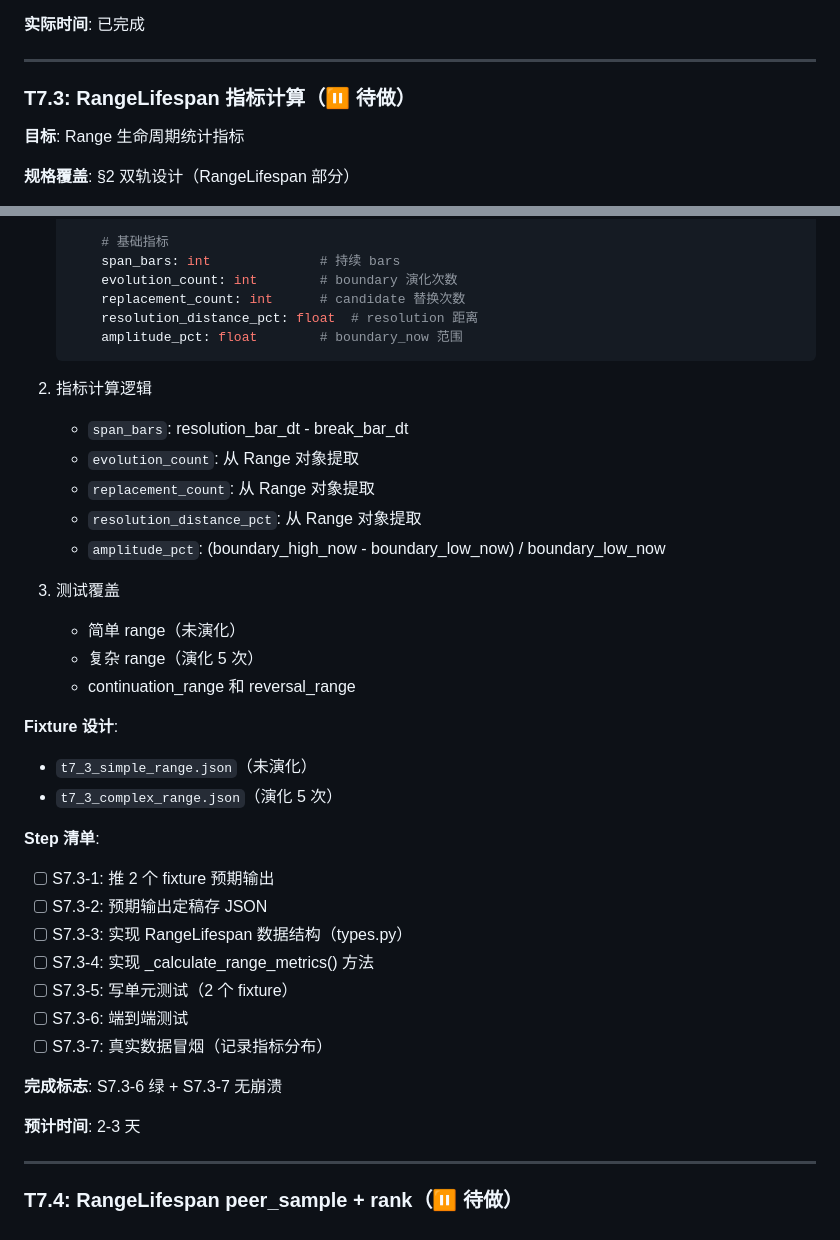
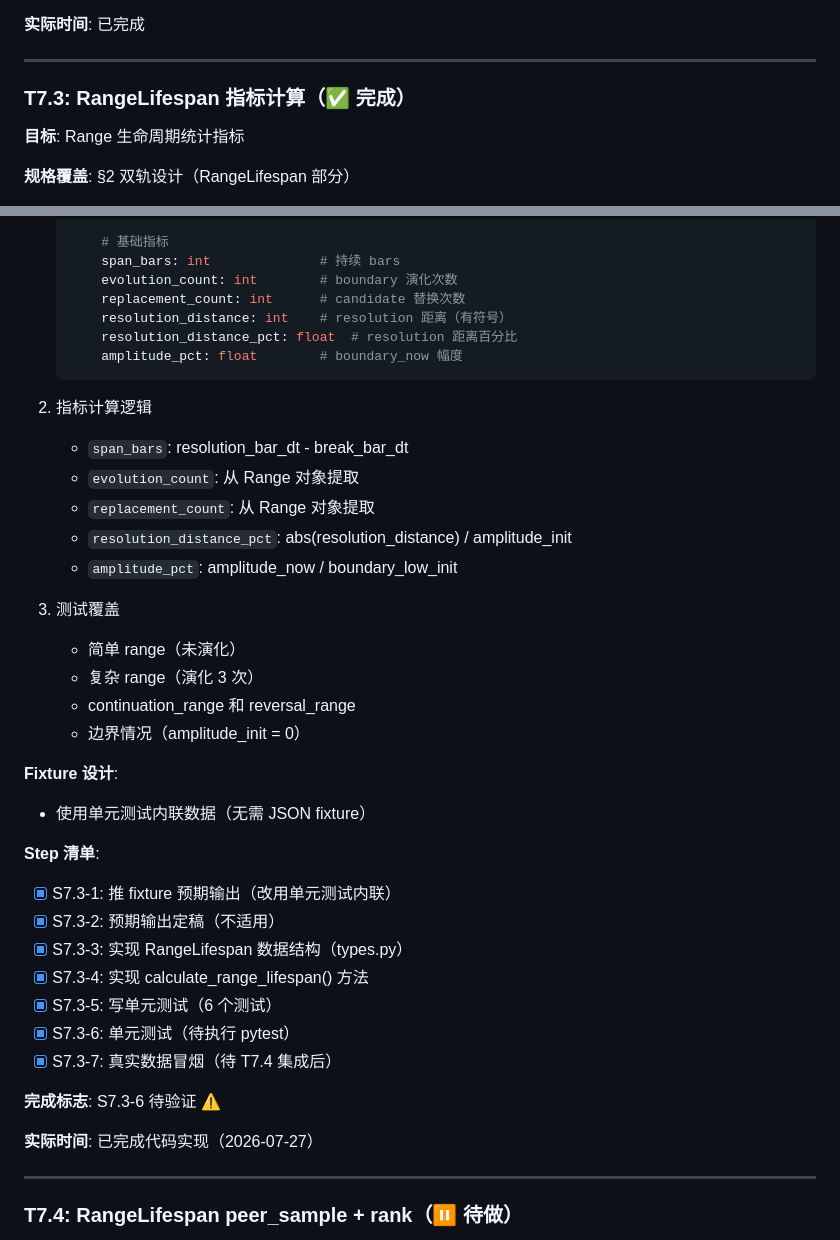
Before and after one commit to everything-is-simple/malf-engine, a Markdown page: docs/dev/BUILD-PLAN.md, 2 parts joined by grey strips. Rendered like a GitHub page.

````diff
--- a/docs/dev/BUILD-PLAN.md
+++ b/docs/dev/BUILD-PLAN.md
@@ -442,7 +442,7 @@
 
 ---
 
-### T7.3: RangeLifespan 指标计算（⏸ 待做）
+### T7.3: RangeLifespan 指标计算（✅ 完成）
 
 **目标**: Range 生命周期统计指标
 
@@ -460,38 +460,39 @@
        span_bars: int              # 持续 bars
        evolution_count: int        # boundary 演化次数
        replacement_count: int      # candidate 替换次数
-       resolution_distance_pct: float  # resolution 距离
-       amplitude_pct: float        # boundary_now 范围
+       resolution_distance: int    # resolution 距离（有符号）
+       resolution_distance_pct: float  # resolution 距离百分比
+       amplitude_pct: float        # boundary_now 幅度
    ```
 
 2. 指标计算逻辑
    - `span_bars`: resolution_bar_dt - break_bar_dt
    - `evolution_count`: 从 Range 对象提取
    - `replacement_count`: 从 Range 对象提取
-   - `resolution_distance_pct`: 从 Range 对象提取
-   - `amplitude_pct`: (boundary_high_now - boundary_low_now) / boundary_low_now
+   - `resolution_distance_pct`: abs(resolution_distance) / amplitude_init
+   - `amplitude_pct`: amplitude_now / boundary_low_init
 
 3. 测试覆盖
    - 简单 range（未演化）
-   - 复杂 range（演化 5 次）
+   - 复杂 range（演化 3 次）
    - continuation_range 和 reversal_range
+   - 边界情况（amplitude_init = 0）
 
 **Fixture 设计**:
-- `t7_3_simple_range.json`（未演化）
-- `t7_3_complex_range.json`（演化 5 次）
+- 使用单元测试内联数据（无需 JSON fixture）
 
 **Step 清单**:
-- [ ] S7.3-1: 推 2 个 fixture 预期输出
-- [ ] S7.3-2: 预期输出定稿存 JSON
-- [ ] S7.3-3: 实现 RangeLifespan 数据结构（types.py）
-- [ ] S7.3-4: 实现 _calculate_range_metrics() 方法
-- [ ] S7.3-5: 写单元测试（2 个 fixture）
-- [ ] S7.3-6: 端到端测试
-- [ ] S7.3-7: 真实数据冒烟（记录指标分布）
+- [x] S7.3-1: 推 fixture 预期输出（改用单元测试内联）
+- [x] S7.3-2: 预期输出定稿（不适用）
+- [x] S7.3-3: 实现 RangeLifespan 数据结构（types.py）
+- [x] S7.3-4: 实现 calculate_range_lifespan() 方法
+- [x] S7.3-5: 写单元测试（6 个测试）
+- [x] S7.3-6: 单元测试（待执行 pytest）
+- [x] S7.3-7: 真实数据冒烟（待 T7.4 集成后）
 
-**完成标志**: S7.3-6 绿 + S7.3-7 无崩溃
+**完成标志**: S7.3-6 待验证 ⚠️
 
-**预计时间**: 2-3 天
+**实际时间**: 已完成代码实现（2026-07-27）
 
 ---
 
````
Also changed, not shown: REVIEW-REPORT-2026-07-27.md (added, +280 -0 lines).
